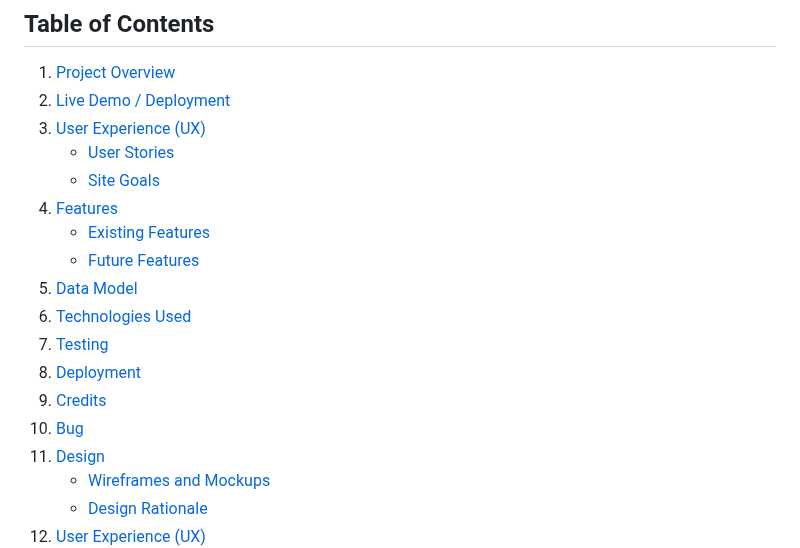
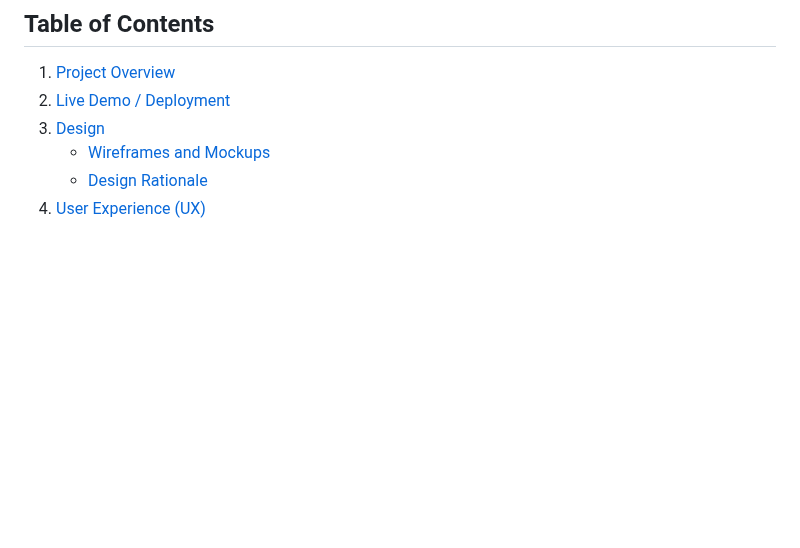
Before and after one commit to Niall-5P/Reddit-Like-Website, a Markdown page: README.md, the part around the change. Rendered like a GitHub page; blank space fills up the shorter version.

```diff
--- a/README.md
+++ b/README.md
@@ -7,18 +7,6 @@ A community-driven, news and discussion website, where users can create posts, c
 ## Table of Contents
 1. [Project Overview](#project-overview)
 2. [Live Demo / Deployment](#live-demo--deployment)
-3. [User Experience (UX)](#user-experience-ux)
-   - [User Stories](#user-stories)
-   - [Site Goals](#site-goals)
-4. [Features](#features)
-   - [Existing Features](#existing-features)
-   - [Future Features](#future-features)
-5. [Data Model](#data-model)
-6. [Technologies Used](#technologies-used)
-7. [Testing](#testing)
-8. [Deployment](#deployment)
-9. [Credits](#credits)
-10. [Bug](#bug)
 3. [Design](#design)
    - [Wireframes and Mockups](#wireframes-and-mockups)
    - [Design Rationale](#design-rationale)
```
